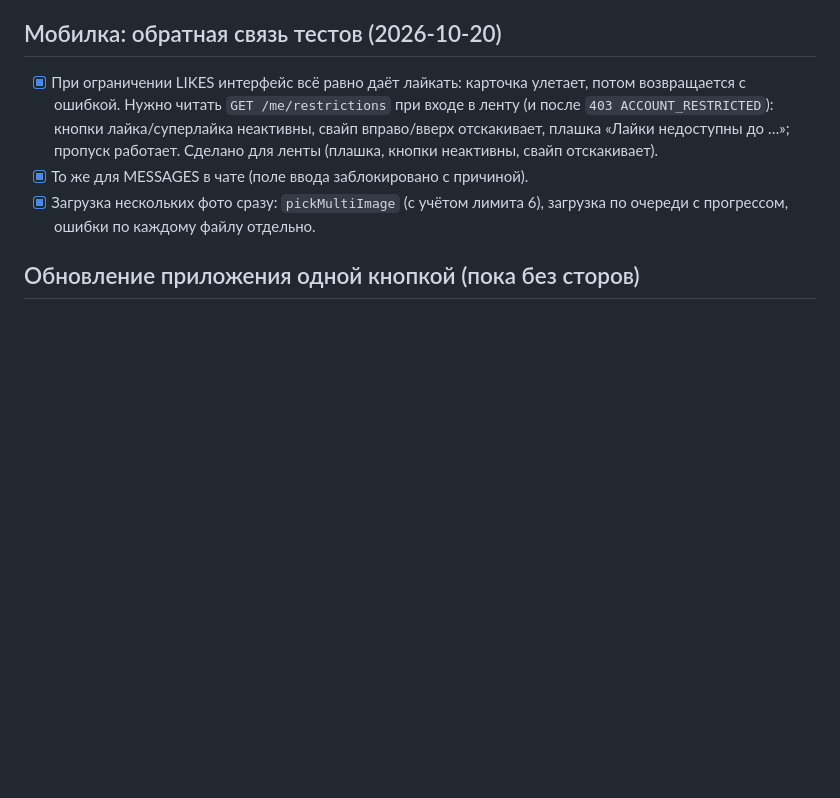
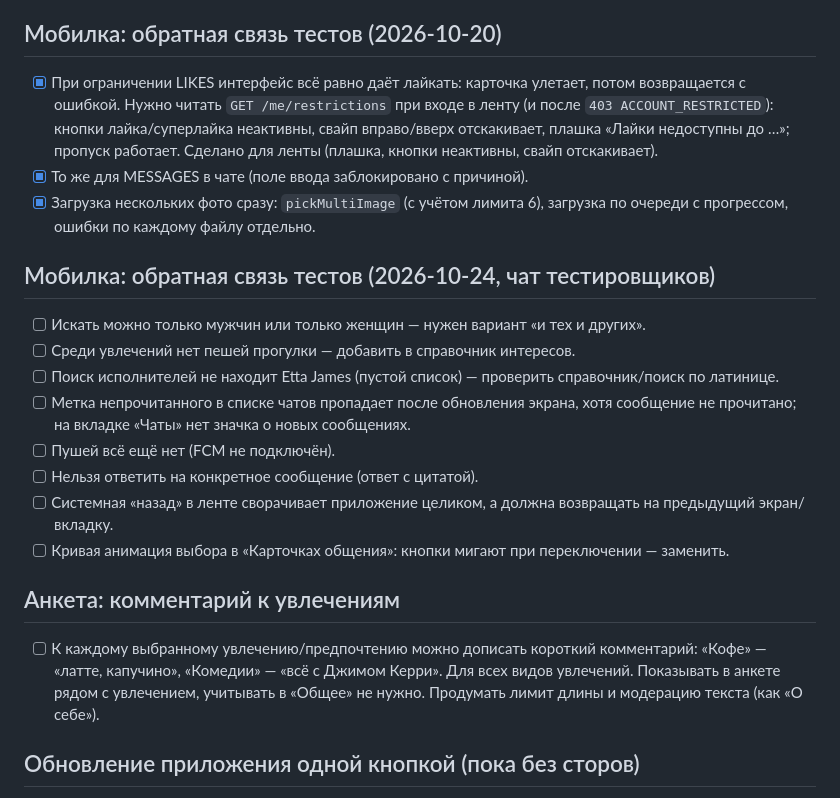
Before and after one commit to b1oodraider/dating_try1, a Markdown page: docs/TODO.md, the part around the change. GitHub-like rendering; blank space fills up the shorter version.

Commit message:
docs(todo): tester feedback from 2026-10-24 and comments on interests
Co-Authored-By: Claude Opus 5.5 <noreply@anthropic.com>

```diff
--- a/docs/TODO.md
+++ b/docs/TODO.md
@@ -20,6 +20,22 @@
 - [x] То же для MESSAGES в чате (поле ввода заблокировано с причиной).
 - [x] Загрузка нескольких фото сразу: `pickMultiImage` (с учётом лимита 6), загрузка по очереди с прогрессом,
       ошибки по каждому файлу отдельно.
+
+## Мобилка: обратная связь тестов (2026-10-24, чат тестировщиков)
+- [ ] Искать можно только мужчин или только женщин — нужен вариант «и тех и других».
+- [ ] Среди увлечений нет пешей прогулки — добавить в справочник интересов.
+- [ ] Поиск исполнителей не находит Etta James (пустой список) — проверить справочник/поиск по латинице.
+- [ ] Метка непрочитанного в списке чатов пропадает после обновления экрана, хотя сообщение не прочитано;
+      на вкладке «Чаты» нет значка о новых сообщениях.
+- [ ] Пушей всё ещё нет (FCM не подключён).
+- [ ] Нельзя ответить на конкретное сообщение (ответ с цитатой).
+- [ ] Системная «назад» в ленте сворачивает приложение целиком, а должна возвращать на предыдущий экран/вкладку.
+- [ ] Кривая анимация выбора в «Карточках общения»: кнопки мигают при переключении — заменить.
+
+## Анкета: комментарий к увлечениям
+- [ ] К каждому выбранному увлечению/предпочтению можно дописать короткий комментарий: «Кофе» — «латте, капучино»,
+      «Комедии» — «всё с Джимом Керри». Для всех видов увлечений. Показывать в анкете рядом с увлечением,
+      учитывать в «Общее» не нужно. Продумать лимит длины и модерацию текста (как «О себе»).
 
 ## Обновление приложения одной кнопкой (пока без сторов)
 - [x] Сделано проще (2026-10-21): CI нумерует сборки, кладёт `dating.apk` и `app-version.json` { build, apk };
```
